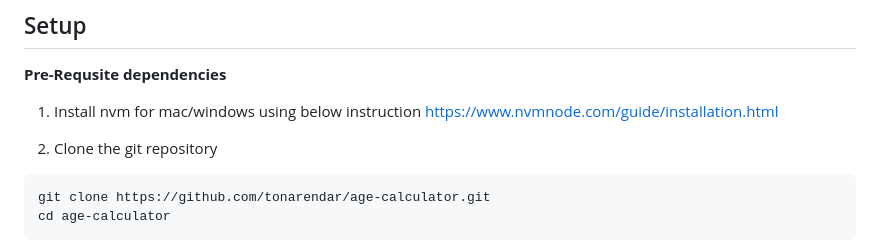
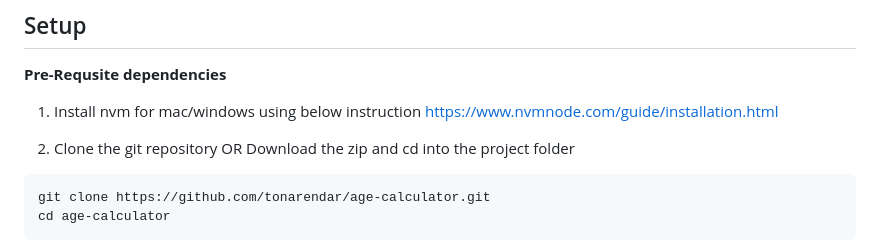
Before and after one commit to tonarendar/age-calculator, a Markdown page: README.md, the part around the change. Rendered like a GitHub page.

Commit message:
Enhance cloning instructions in README
Updated instructions for cloning the repository to include downloading the zip file.

````diff
--- a/README.md
+++ b/README.md
@@ -8,7 +8,7 @@ This repository contains an Age Calculator web app and an end-to-end/API/unit te
 1. Install nvm for mac/windows using below instruction
 https://www.nvmnode.com/guide/installation.html
 
-2. Clone the git repository
+2. Clone the git repository OR Download the zip and cd into the project folder
 ```bash
 git clone https://github.com/tonarendar/age-calculator.git
 cd age-calculator
````
